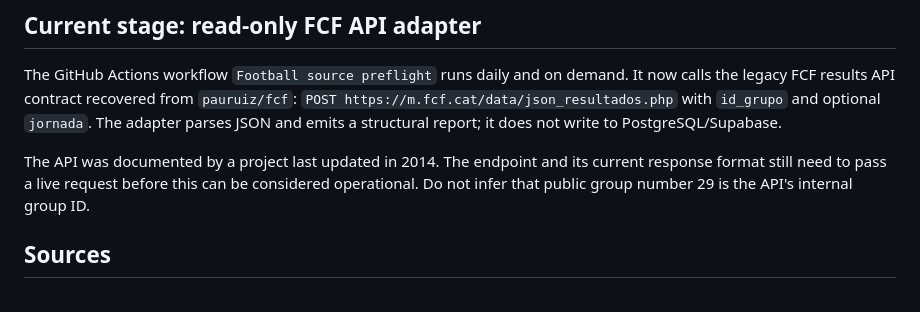
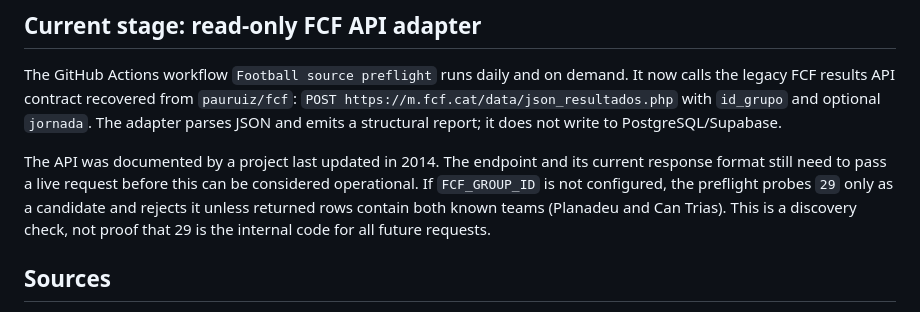
Before and after one commit to SoyIzanG/Planadeu, a Markdown page: docs/football-data-automation.md, the part around the change. Drawn GitHub-style.

Commit message:
docs: clarify guarded FCF group-code discovery

```diff
--- a/docs/football-data-automation.md
+++ b/docs/football-data-automation.md
@@ -10,8 +10,10 @@ structural report; it does not write to PostgreSQL/Supabase.
 
 The API was documented by a project last updated in 2014. The endpoint and its
 current response format still need to pass a live request before this can be
-considered operational. Do not infer that public group number 29 is the API's
-internal group ID.
+considered operational. If `FCF_GROUP_ID` is not configured, the preflight probes
+`29` only as a candidate and rejects it unless returned rows contain both known
+teams (Planadeu and Can Trias). This is a discovery check, not proof that 29 is
+the internal code for all future requests.
 
 ## Sources
 
```
